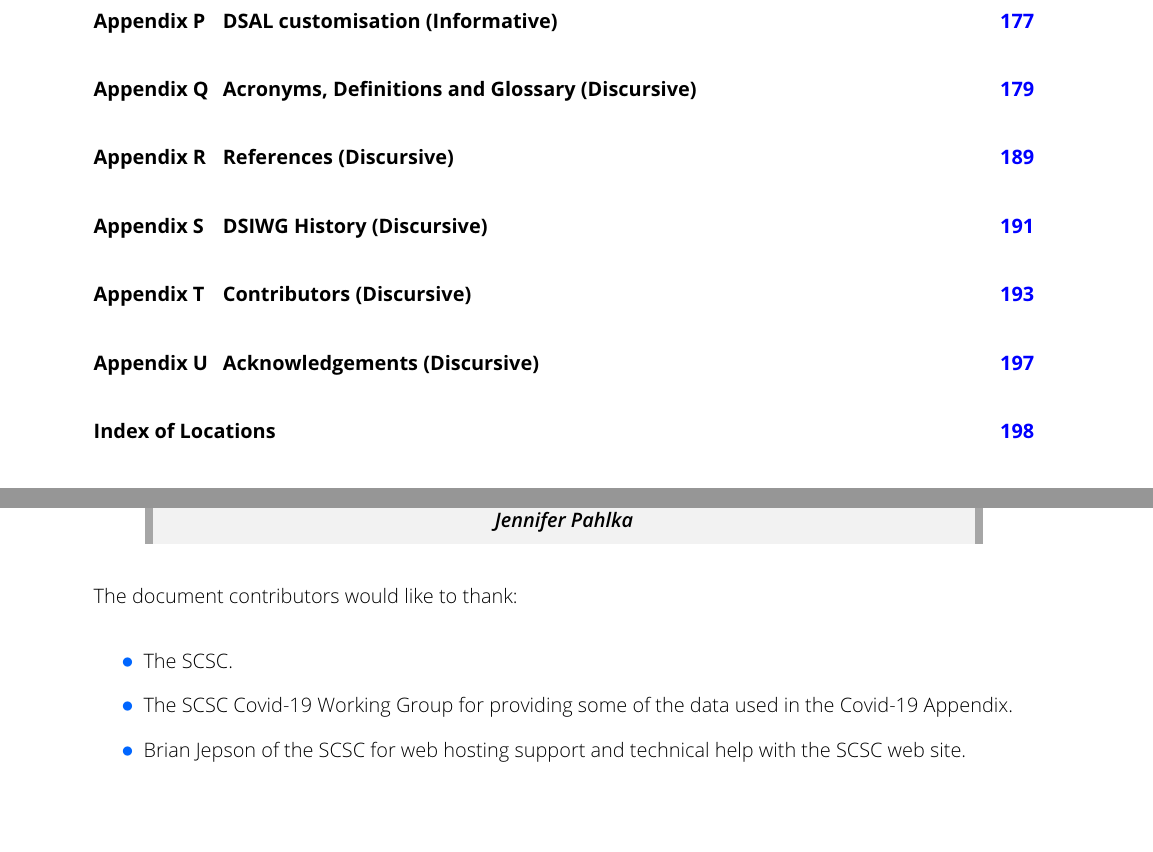
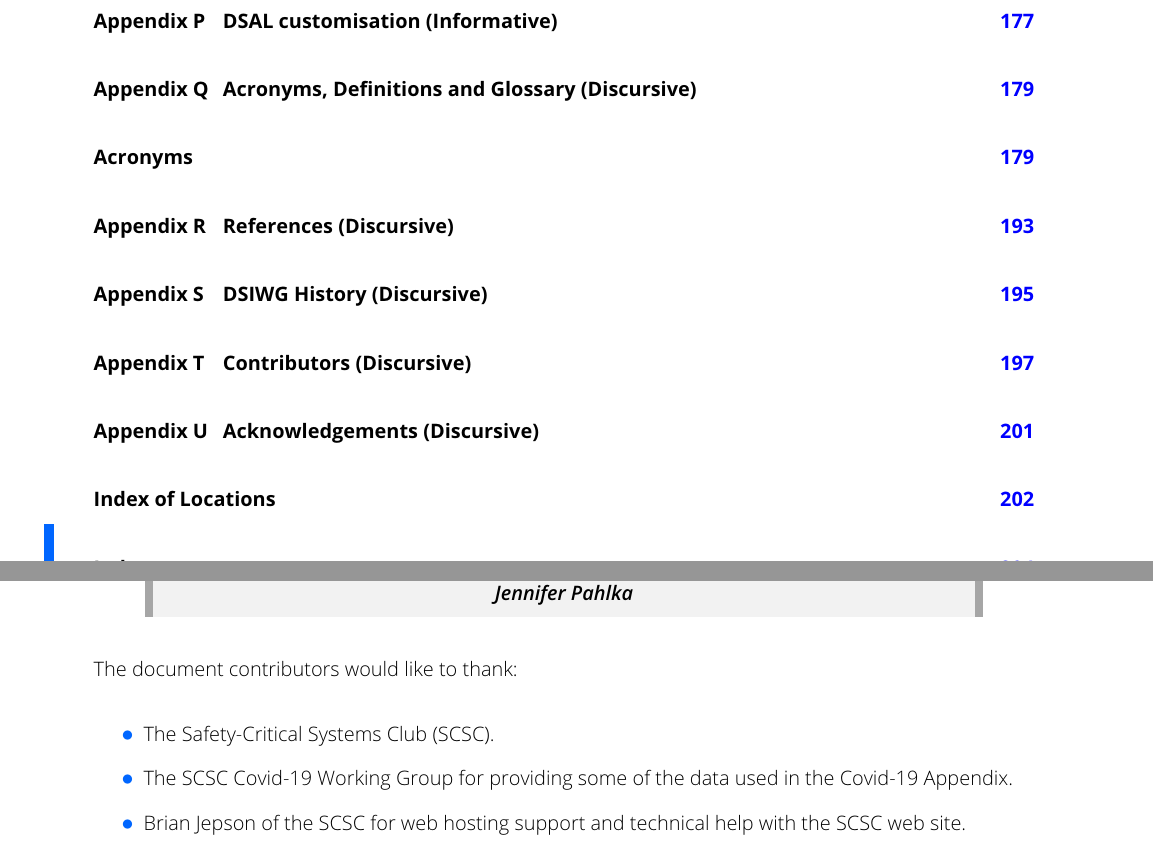
Before and after one commit to digitig/dsiwg, a LaTeX document (main.tex, which reads dsiwgTemplate.tex): two parts of pages 20 and 221 of 229 before the commit and two parts of pages 20 and 225 of 233 after it, joined at a grey line, cut so that both start at the same text, the shorter picture padded with empty space. Compiled offline with pdfLaTeX.

Commit message:
Automated acronyms and glossary added in addition to manual versions. No entries yet in manual glossary.

```diff
--- a/dsiwgTemplate.tex
+++ b/dsiwgTemplate.tex
@@ -606,7 +606,8 @@ linewidth=2pt]{aibox} % Environment to display AI-generated text
 %================================================================================
 %Set-up the list of Abbreviations and Glossary
 %================================================================================
-\loadglsentries{glossary}
+% TGR moved to end
+% \loadglsentries{glossary}
 % Next line commented out as glossaries not yet generated by package glossaries
 %\makeglossaries
 
@@ -630,3 +631,16 @@ linewidth=2pt]{aibox} % Environment to display AI-generated text
 %
 %\usepackage{chngcntr}
 %\counterwithin{figure}{section}
+
+\usepackage[
+	style=listdotted,%
+	section=subsection,%
+	numberedsection=autolabel,%
+	nonumberlist,%
+	acronym,%
+	toc
+	]{glossaries-extra}
+\setabbreviationstyle[acronym]{long-short}
+\newglossary*{definitions}{Normative Definitions}
+\makenoidxglossaries
+\loadglsentries{glossary}
```
Also changed, not shown: TGR_notes.txt (+2 -0 lines), acronyms.tex (+4 -0 lines), 1 other file.
